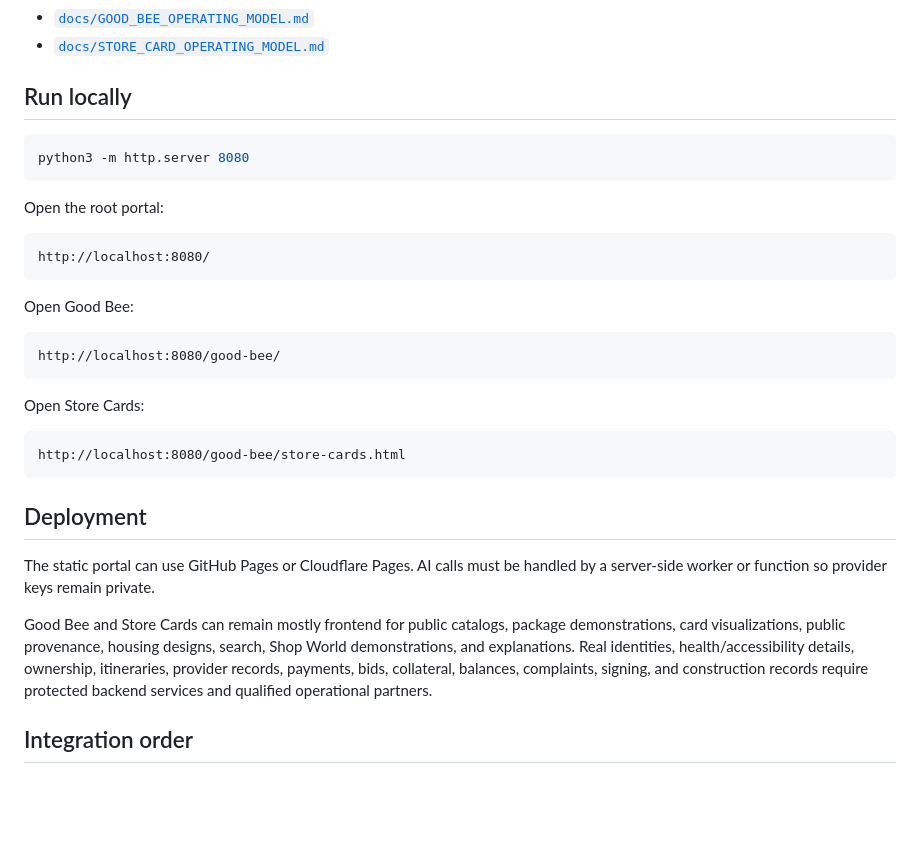
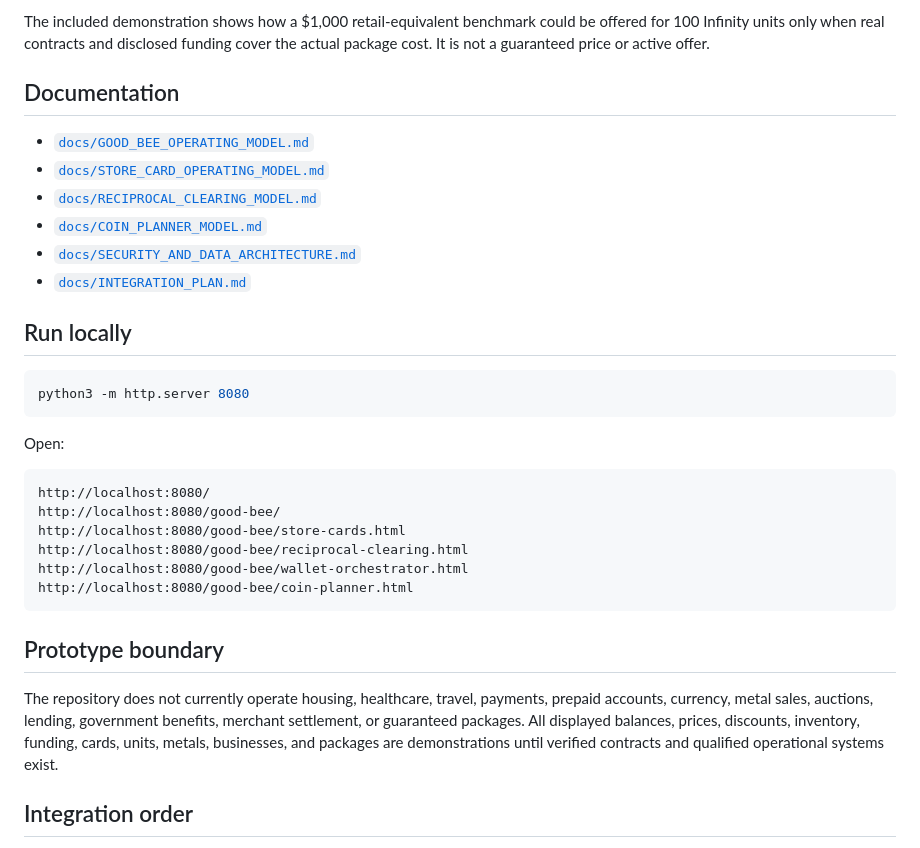
Before and after one commit to www-infinity4/INFINITY, a Markdown page: README.md, the part around one of its changes. GitHub-like rendering; blank space fills up the shorter version.

````diff
--- a/README.md
+++ b/README.md
@@ -58,5 +88,13 @@ See:
+The included demonstration shows how a $1,000 retail-equivalent benchmark could be offered for 100 Infinity units only when real contracts and disclosed funding cover the actual package cost. It is not a guaranteed price or active offer.
+
+## Documentation
+
 - [`docs/GOOD_BEE_OPERATING_MODEL.md`](docs/GOOD_BEE_OPERATING_MODEL.md)
 - [`docs/STORE_CARD_OPERATING_MODEL.md`](docs/STORE_CARD_OPERATING_MODEL.md)
+- [`docs/RECIPROCAL_CLEARING_MODEL.md`](docs/RECIPROCAL_CLEARING_MODEL.md)
+- [`docs/COIN_PLANNER_MODEL.md`](docs/COIN_PLANNER_MODEL.md)
+- [`docs/SECURITY_AND_DATA_ARCHITECTURE.md`](docs/SECURITY_AND_DATA_ARCHITECTURE.md)
+- [`docs/INTEGRATION_PLAN.md`](docs/INTEGRATION_PLAN.md)
 
 ## Run locally
 
@@ -64,29 +102,20 @@ See:
 python3 -m http.server 8080
 ```
 
-Open the root portal:
+Open:
 
 ```text
 http://localhost:8080/
+http://localhost:8080/good-bee/
+http://localhost:8080/good-bee/store-cards.html
+http://localhost:8080/good-bee/reciprocal-clearing.html
+http://localhost:8080/good-bee/wallet-orchestrator.html
+http://localhost:8080/good-bee/coin-planner.html
 ```
 
-Open Good Bee:
+## Prototype boundary
 
-```text
-http://localhost:8080/good-bee/
-```
-
-Open Store Cards:
-
-```text
-http://localhost:8080/good-bee/store-cards.html
-```
-
-## Deployment
-
-The static portal can use GitHub Pages or Cloudflare Pages. AI calls must be handled by a server-side worker or function so provider keys remain private.
-
-Good Bee and Store Cards can remain mostly frontend for public catalogs, package demonstrations, card visualizations, public provenance, housing designs, search, Shop World demonstrations, and explanations. Real identities, health/accessibility details, ownership, itineraries, provider records, payments, bids, collateral, balances, complaints, signing, and construction records require protected backend services and qualified operational partners.
+The repository does not currently operate housing, healthcare, travel, payments, prepaid accounts, currency, metal sales, auctions, lending, government benefits, merchant settlement, or guaranteed packages. All displayed balances, prices, discounts, inventory, funding, cards, units, metals, businesses, and packages are demonstrations until verified contracts and qualified operational systems exist.
 
 ## Integration order
 
````
Also changed, not shown: other parts of README.md (+61 -31 lines).
